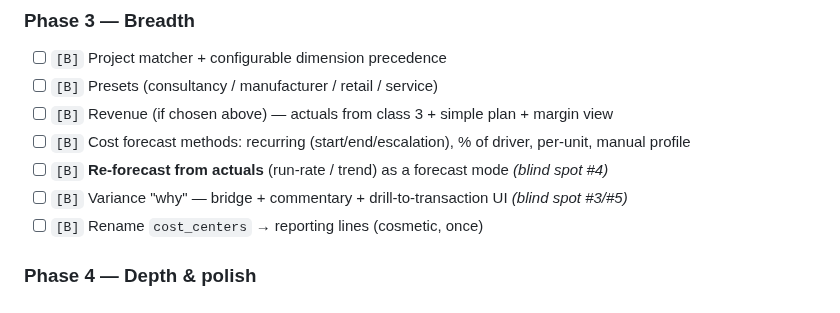
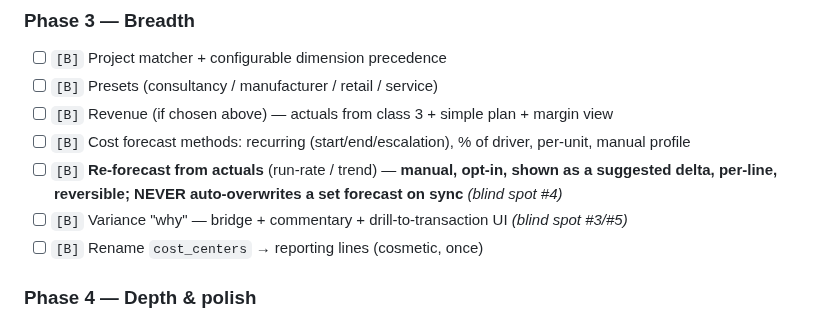
Before and after one commit to Gavuzzi/finance-budget-forecast, a Markdown page: ROADMAP.md, the part around the change. GitHub-like rendering.

Commit message:
ROADMAP: re-forecast must be manual, non-destructive, versioned
Re-forecast never auto-overwrites a set forecast on sync — it's an opt-in,
per-line suggestion (show the delta), reversible via versioning. Trust-building,
not trust-destroying.

Co-Authored-By: Claude Opus 4.8 <noreply@anthropic.com>

```diff
--- a/ROADMAP.md
+++ b/ROADMAP.md
@@ -201,7 +201,7 @@ Cost-only tool (honest, simpler) **or** add revenue (BAS 3xxx → revenue + marg
 - [ ] `[B]` Presets (consultancy / manufacturer / retail / service)
 - [ ] `[B]` Revenue (if chosen above) — actuals from class 3 + simple plan + margin view
 - [ ] `[B]` Cost forecast methods: recurring (start/end/escalation), % of driver, per-unit, manual profile
-- [ ] `[B]` **Re-forecast from actuals** (run-rate / trend) as a forecast mode *(blind spot #4)*
+- [ ] `[B]` **Re-forecast from actuals** (run-rate / trend) — **manual, opt-in, shown as a suggested delta, per-line, reversible; NEVER auto-overwrites a set forecast on sync** *(blind spot #4)*
 - [ ] `[B]` Variance "why" — bridge + commentary + drill-to-transaction UI *(blind spot #3/#5)*
 - [ ] `[B]` Rename `cost_centers` → reporting lines (cosmetic, once)
 
```
